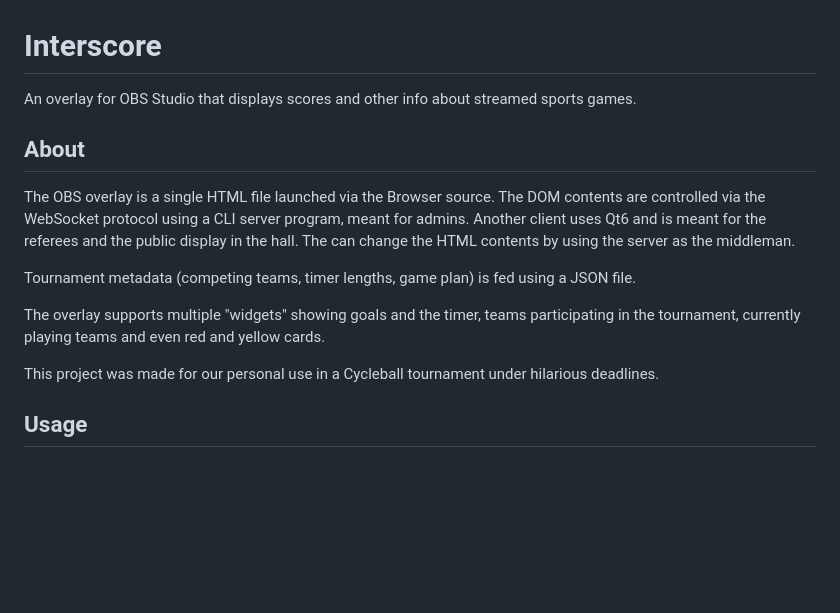
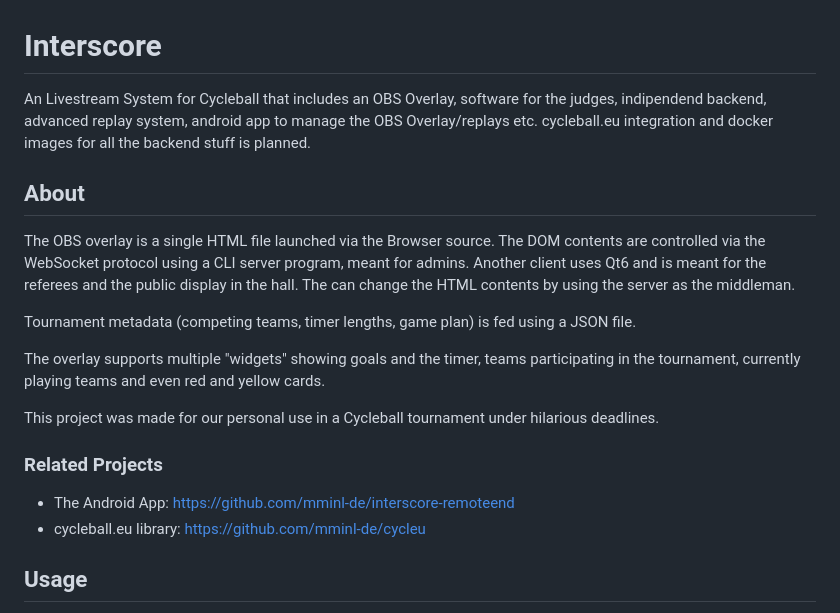
Before and after one commit to mminl-de/interscore, a Markdown page: README.md, the part around the change. GitHub-like rendering; blank space fills up the shorter version.

Commit message:
Update very old README.md

```diff
--- a/README.md
+++ b/README.md
@@ -1,5 +1,5 @@
 # Interscore
-An overlay for OBS Studio that displays scores and other info about streamed sports games.
+An Livestream System for Cycleball that includes an OBS Overlay, software for the judges, indipendend backend, advanced replay system, android app to manage the OBS Overlay/replays etc. cycleball.eu integration and docker images for all the backend stuff is planned.
 
 ## About
 The OBS overlay is a single HTML file launched via the Browser source.
@@ -11,6 +11,10 @@ Tournament metadata (competing teams, timer lengths, game plan) is fed using a J
 The overlay supports multiple "widgets" showing goals and the timer, teams participating in the tournament, currently playing teams and even red and yellow cards.
 
 This project was made for our personal use in a Cycleball tournament under hilarious deadlines.
+
+### Related Projects
+- The Android App: https://github.com/mminl-de/interscore-remoteend
+- cycleball.eu library: https://github.com/mminl-de/cycleu
 
 ## Usage
 1. `git clone --recursive https://github.com/hiimsergey/interscore && cd interscore`
```
